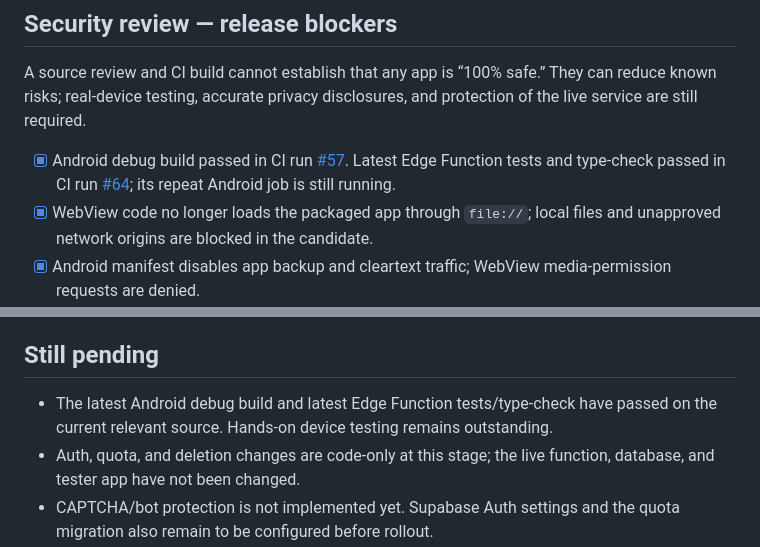
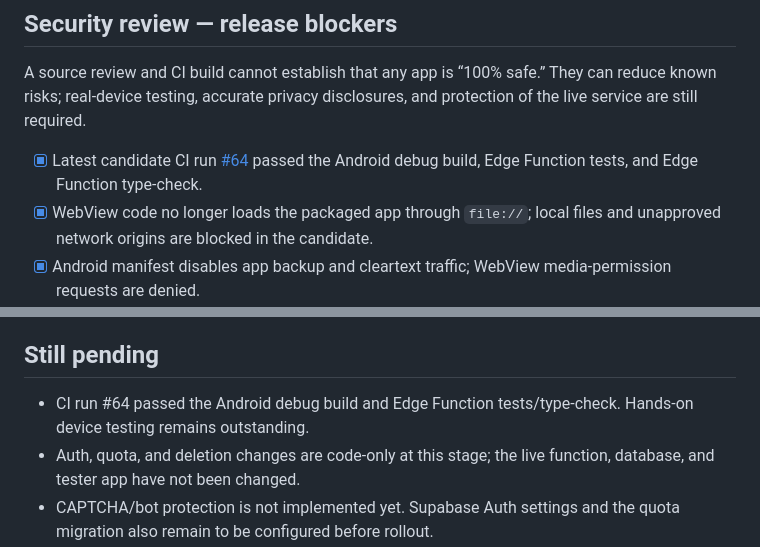
Before and after one commit to davidfalla37-coder/Object-detective, a Markdown page: RELEASE_CANDIDATE.md, 2 parts joined by grey strips. GitHub-like rendering.

Commit message:
Confirm complete CI run passed

```diff
--- a/RELEASE_CANDIDATE.md
+++ b/RELEASE_CANDIDATE.md
@@ -20,7 +20,7 @@
 
 A source review and CI build cannot establish that any app is “100% safe.” They can reduce known risks; real-device testing, accurate privacy disclosures, and protection of the live service are still required.
 
-- [x] Android debug build passed in CI run [#57](https://github.com/davidfalla37-coder/Object-detective/actions/runs/37827775678). Latest Edge Function tests and type-check passed in CI run [#64](https://github.com/davidfalla37-coder/Object-detective/actions/runs/37828312841); its repeat Android job is still running.
+- [x] Latest candidate CI run [#64](https://github.com/davidfalla37-coder/Object-detective/actions/runs/37828312841) passed the Android debug build, Edge Function tests, and Edge Function type-check.
 - [x] WebView code no longer loads the packaged app through `file://`; local files and unapproved network origins are blocked in the candidate.
 - [x] Android manifest disables app backup and cleartext traffic; WebView media-permission requests are denied.
 - [x] Candidate code now validates Supabase user JWTs against the Auth service, checks per-account daily quotas before calling OpenAI (30 investigations and 120 chat messages), and includes an in-app anonymous-session deletion flow. A SQL migration creates the quota table and RPC.
@@ -48,7 +48,7 @@ A source review and CI build cannot establish that any app is “100% safe.” T
 
 ## Still pending
 
-- The latest Android debug build and latest Edge Function tests/type-check have passed on the current relevant source. Hands-on device testing remains outstanding.
+- CI run #64 passed the Android debug build and Edge Function tests/type-check. Hands-on device testing remains outstanding.
 - Auth, quota, and deletion changes are code-only at this stage; the live function, database, and tester app have not been changed.
 - CAPTCHA/bot protection is not implemented yet. Supabase Auth settings and the quota migration also remain to be configured before rollout.
 - Hands-on Android testing of sign-up, token refresh, quotas, and account deletion has not run yet.
```
